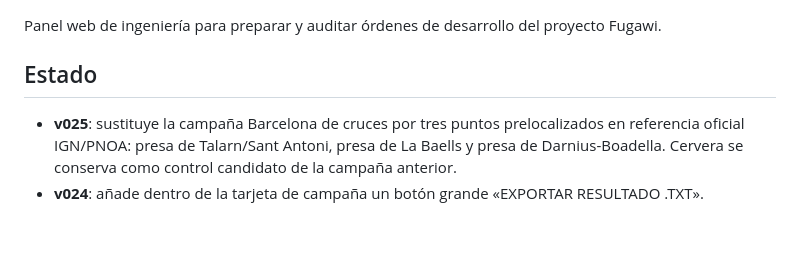
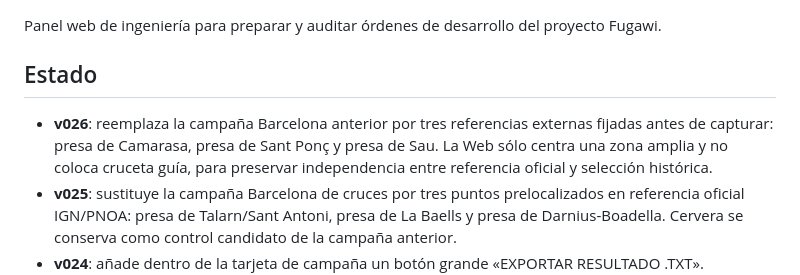
Before and after one commit to p92md87/Fugawi-Control-Web, a Markdown page: README.md, the part around the change. GitHub-like rendering; blank space fills up the shorter version.

Commit message:
Documenta referencias externas Barcelona v026

```diff
--- a/README.md
+++ b/README.md
@@ -3,6 +3,7 @@
 Panel web de ingeniería para preparar y auditar órdenes de desarrollo del proyecto Fugawi.
 
 ## Estado
+- **v026**: reemplaza la campaña Barcelona anterior por tres referencias externas fijadas antes de capturar: presa de Camarasa, presa de Sant Ponç y presa de Sau. La Web sólo centra una zona amplia y no coloca cruceta guía, para preservar independencia entre referencia oficial y selección histórica.
 - **v025**: sustituye la campaña Barcelona de cruces por tres puntos prelocalizados en referencia oficial IGN/PNOA: presa de Talarn/Sant Antoni, presa de La Baells y presa de Darnius-Boadella. Cervera se conserva como control candidato de la campaña anterior.
 - **v024**: añade dentro de la tarjeta de campaña un botón grande «EXPORTAR RESULTADO .TXT». Permanece desactivado hasta completar 3/3 controles y, al finalizar, se activa en verde con una indicación explícita para descargar y adjuntar la traza.
 - **v023**: añade un botón visible «Aceptar posición seleccionada» junto al mando rápido ±1 px. En campañas guiadas el botón cambia a «Aceptar BC-CL-001/002/003» y llama al mismo registro validado que el formulario inferior.
```
